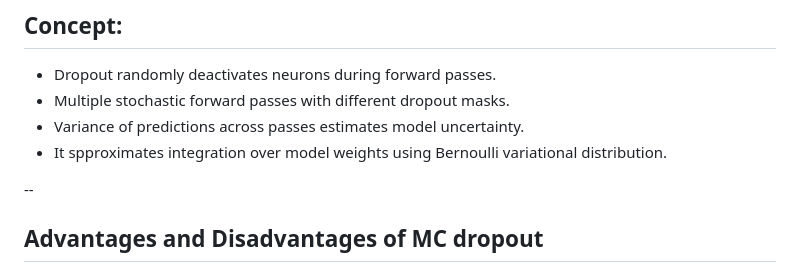
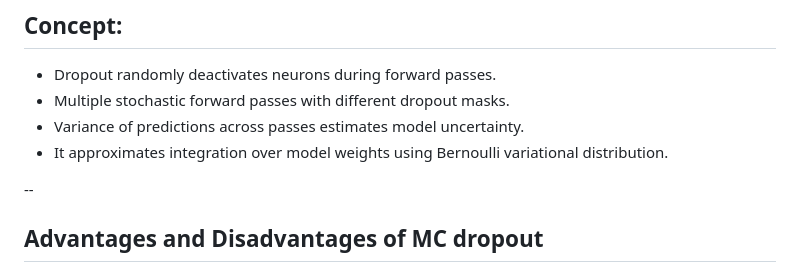
Before and after one commit to anchrysoula/slides, a Markdown page: model_uncertainty.md, the part around the change printed below. Rendered like a GitHub page.

```diff
--- a/model_uncertainty.md
+++ b/model_uncertainty.md
@@ -190,7 +193,7 @@ $.
 - Dropout randomly deactivates neurons during forward passes.
 - Multiple stochastic forward passes with different dropout masks.
 - Variance of predictions across passes estimates model uncertainty.
-- It spproximates integration over model weights using Bernoulli variational distribution.
+- It approximates integration over model weights using Bernoulli variational distribution.
 
 --
 ## Advantages and Disadvantages of MC dropout
```
Also changed, not shown: other parts of model_uncertainty.md (+4 -12 lines).
